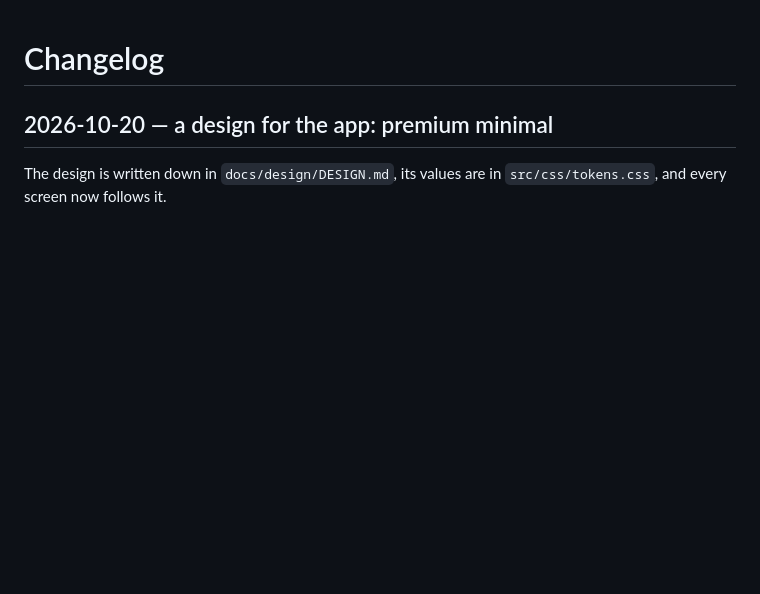
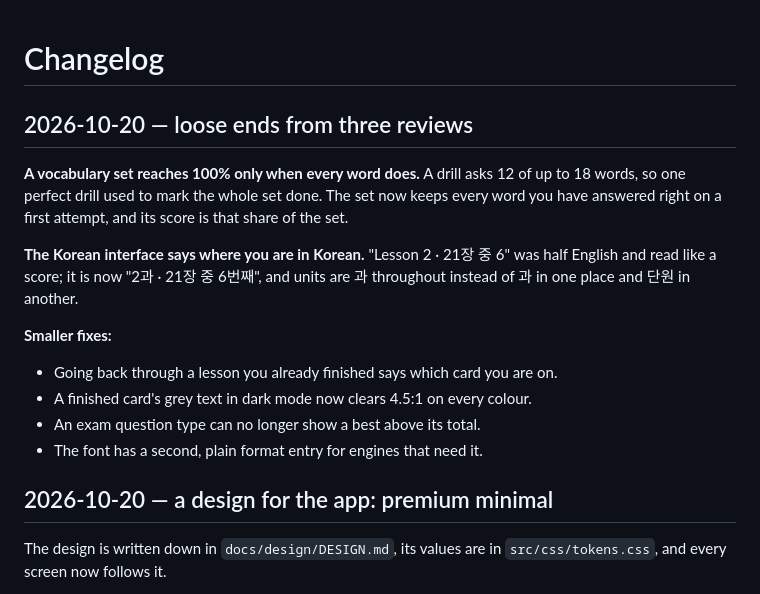
Before and after one commit to itsdoubleem/Hangil_app, a Markdown page: CHANGELOG.md, the part around the change. Drawn GitHub-style; blank space fills up the shorter version.

Commit message:
docs: changelog for the review fixes

```diff
--- a/CHANGELOG.md
+++ b/CHANGELOG.md
@@ -1,4 +1,21 @@
 # Changelog
+
+## 2026-10-20 — loose ends from three reviews
+
+**A vocabulary set reaches 100% only when every word does.** A drill asks
+12 of up to 18 words, so one perfect drill used to mark the whole set done.
+The set now keeps every word you have answered right on a first attempt, and
+its score is that share of the set.
+
+**The Korean interface says where you are in Korean.** "Lesson 2 · 21장 중 6"
+was half English and read like a score; it is now "2과 · 21장 중 6번째", and
+units are 과 throughout instead of 과 in one place and 단원 in another.
+
+**Smaller fixes:**
+- Going back through a lesson you already finished says which card you are on.
+- A finished card's grey text in dark mode now clears 4.5:1 on every colour.
+- An exam question type can no longer show a best above its total.
+- The font has a second, plain format entry for engines that need it.
 
 ## 2026-10-20 — a design for the app: premium minimal
 
```
